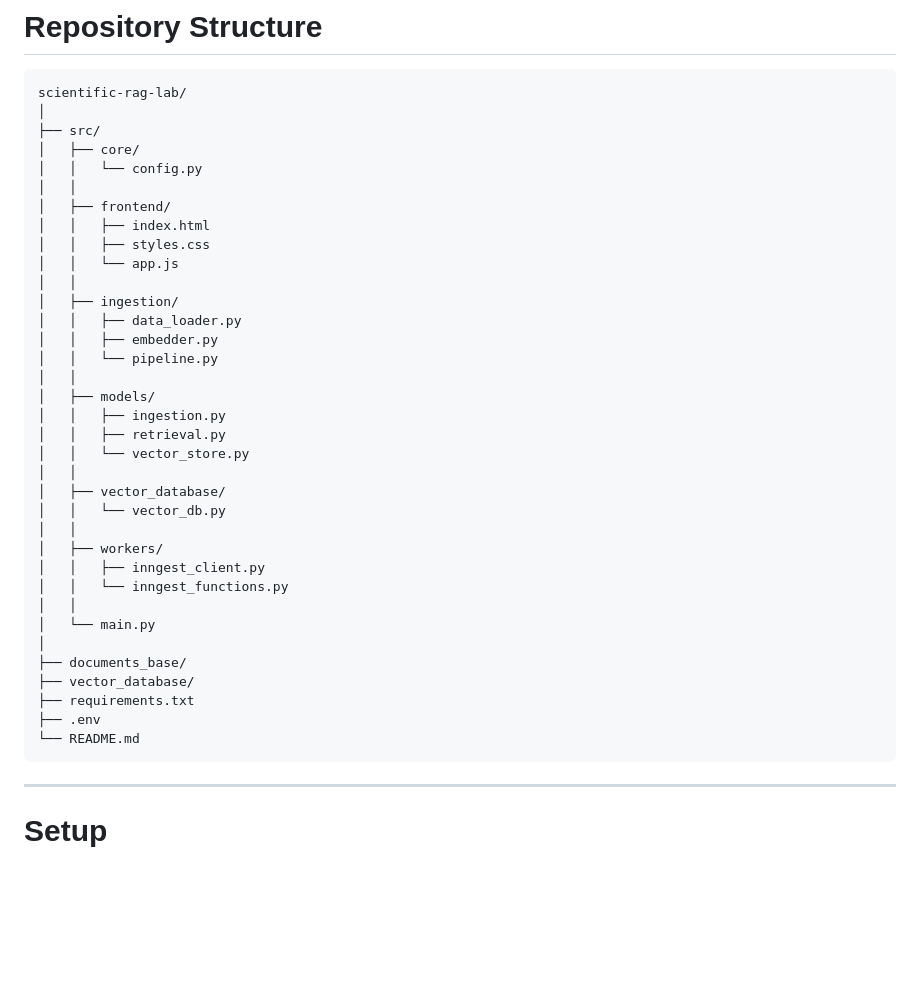
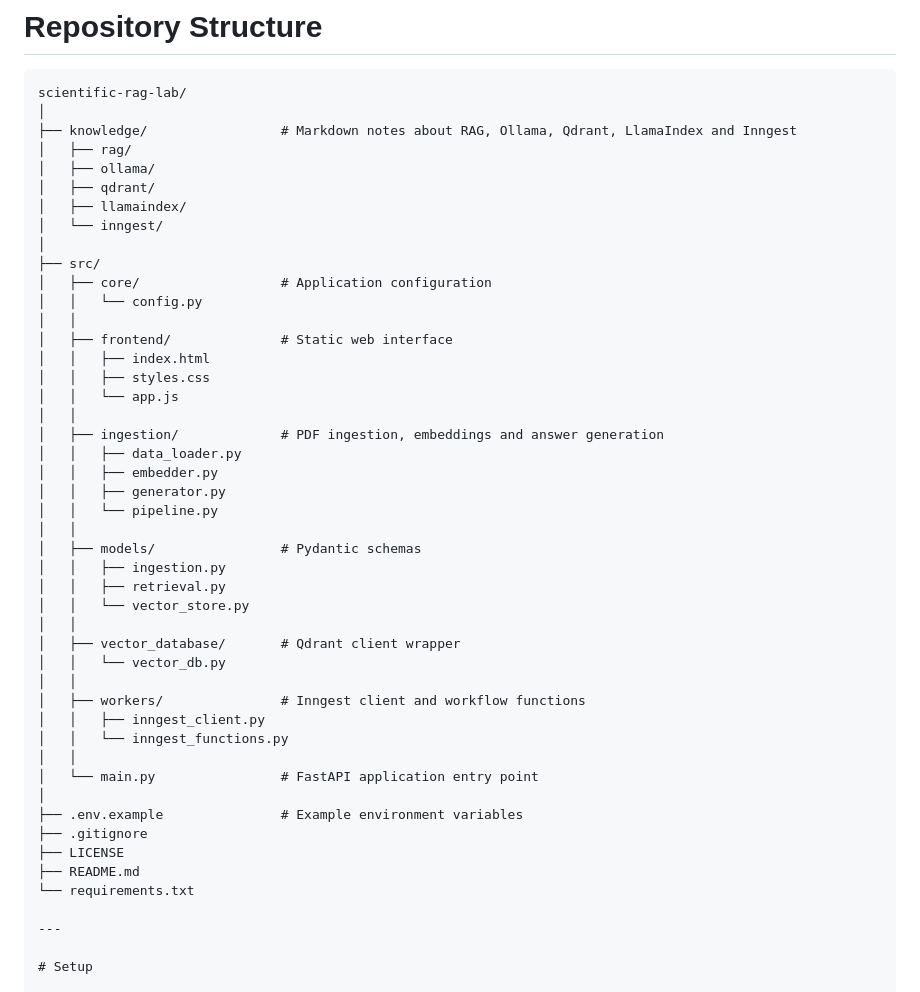
Before and after one commit to AlbertoMarquillas/scientific-rag-lab, a Markdown page: README.md, the part around the change. GitHub-like rendering; blank space fills up the shorter version.

Commit message:
docs: improve README structure and setup documentation

````diff
--- a/README.md
+++ b/README.md
@@ -113,40 +113,47 @@ Current capabilities include:
 ```text
 scientific-rag-lab/
 │
+├── knowledge/                 # Markdown notes about RAG, Ollama, Qdrant, LlamaIndex and Inngest
+│   ├── rag/
+│   ├── ollama/
+│   ├── qdrant/
+│   ├── llamaindex/
+│   └── inngest/
+│
 ├── src/
-│   ├── core/
+│   ├── core/                  # Application configuration
 │   │   └── config.py
 │   │
-│   ├── frontend/
+│   ├── frontend/              # Static web interface
 │   │   ├── index.html
 │   │   ├── styles.css
 │   │   └── app.js
 │   │
-│   ├── ingestion/
+│   ├── ingestion/             # PDF ingestion, embeddings and answer generation
 │   │   ├── data_loader.py
 │   │   ├── embedder.py
+│   │   ├── generator.py
 │   │   └── pipeline.py
 │   │
-│   ├── models/
+│   ├── models/                # Pydantic schemas
 │   │   ├── ingestion.py
 │   │   ├── retrieval.py
 │   │   └── vector_store.py
 │   │
-│   ├── vector_database/
+│   ├── vector_database/       # Qdrant client wrapper
 │   │   └── vector_db.py
 │   │
-│   ├── workers/
+│   ├── workers/               # Inngest client and workflow functions
 │   │   ├── inngest_client.py
 │   │   └── inngest_functions.py
 │   │
-│   └── main.py
+│   └── main.py                # FastAPI application entry point
 │
-├── documents_base/
-├── vector_database/
-├── requirements.txt
-├── .env
-└── README.md
-```
+├── .env.example               # Example environment variables
+├── .gitignore
+├── LICENSE
+├── README.md
+└── requirements.txt
 
 ---
 
````
